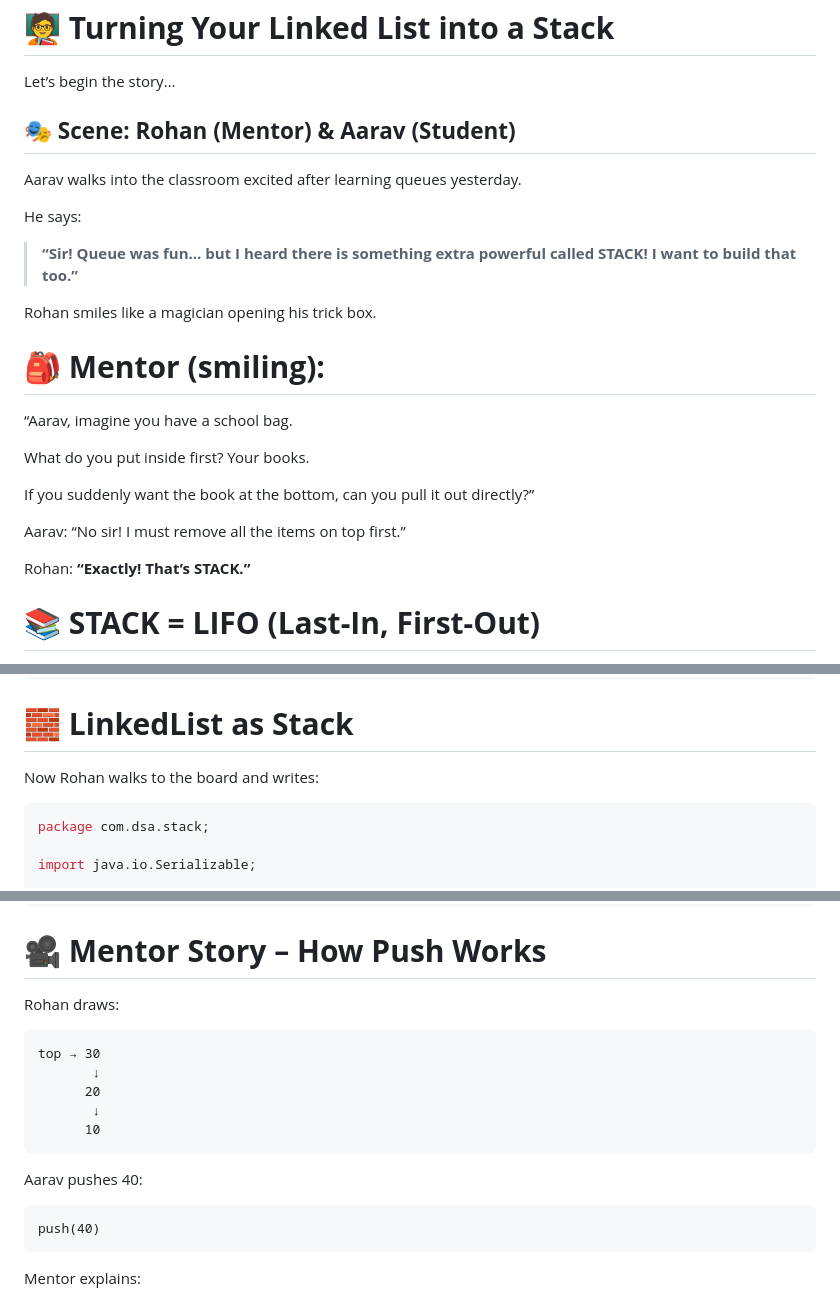
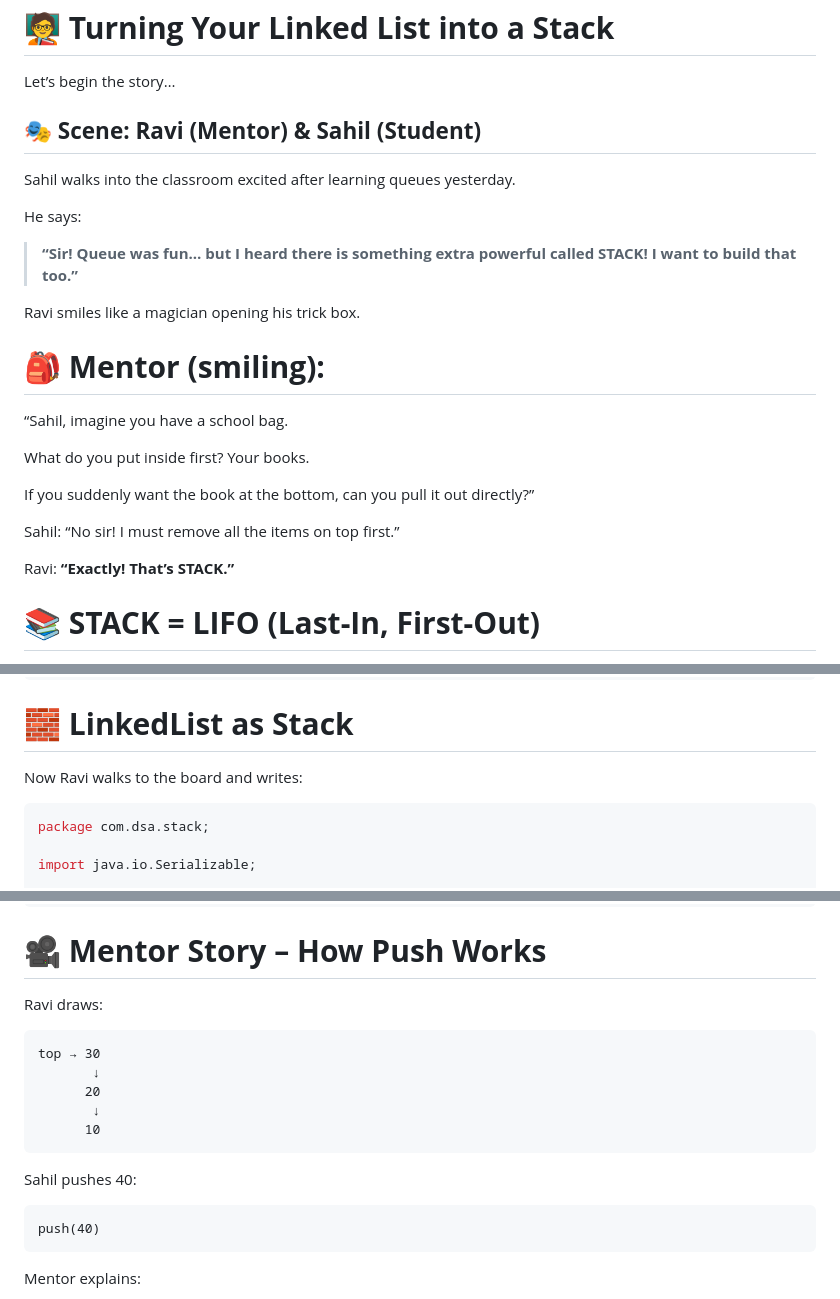
Before and after one commit to RaviTambade/TFLJAVA, a Markdown page: notes/LIFO.md, 3 parts joined by grey strips. Rendered like a GitHub page.

Commit message:
Java Programming

````diff
--- a/notes/LIFO.md
+++ b/notes/LIFO.md
@@ -2,30 +2,30 @@
 
 Let’s begin the story…
 
-## 🎭 **Scene: Rohan (Mentor) & Aarav (Student)**
+## 🎭 **Scene: Ravi (Mentor) & Sahil (Student)**
 
-Aarav walks into the classroom excited after learning queues yesterday.
+Sahil walks into the classroom excited after learning queues yesterday.
 
 He says:
 
 > **“Sir! Queue was fun… but I heard there is something extra powerful called STACK!
 > I want to build that too.”**
 
-Rohan smiles like a magician opening his trick box.
+Ravi smiles like a magician opening his trick box.
 
 # 🎒 **Mentor (smiling):**
 
-“Aarav, imagine you have a school bag.
+“Sahil, imagine you have a school bag.
 
 What do you put inside first?
 Your books.
 
 If you suddenly want the book at the bottom, can you pull it out directly?”
 
-Aarav:
+Sahil:
 “No sir! I must remove all the items on top first.”
 
-Rohan:
+Ravi:
 **“Exactly! That’s STACK.”**
 
 # 📚 **STACK = LIFO (Last-In, First-Out)**
@@ -77,7 +77,7 @@ public class Node implements Serializable {
 
 # 🧱 **LinkedList as Stack**
 
-Now Rohan walks to the board and writes:
+Now Ravi walks to the board and writes:
 
 ```java
 package com.dsa.stack;
@@ -139,7 +139,7 @@ public class LinkedListStack implements Serializable {
 
 # 🎥 **Mentor Story – How Push Works**
 
-Rohan draws:
+Ravi draws:
 
 ```
 top → 30
@@ -149,7 +149,7 @@ top → 30
       10
 ```
 
-Aarav pushes 40:
+Sahil pushes 40:
 
 ```
 push(40)
````
Also changed, not shown: other parts of notes/LIFO.md (+1 -1 lines).
